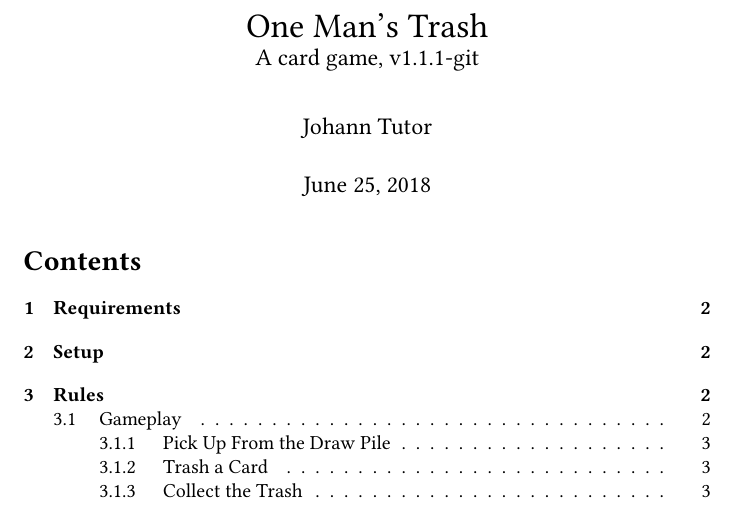
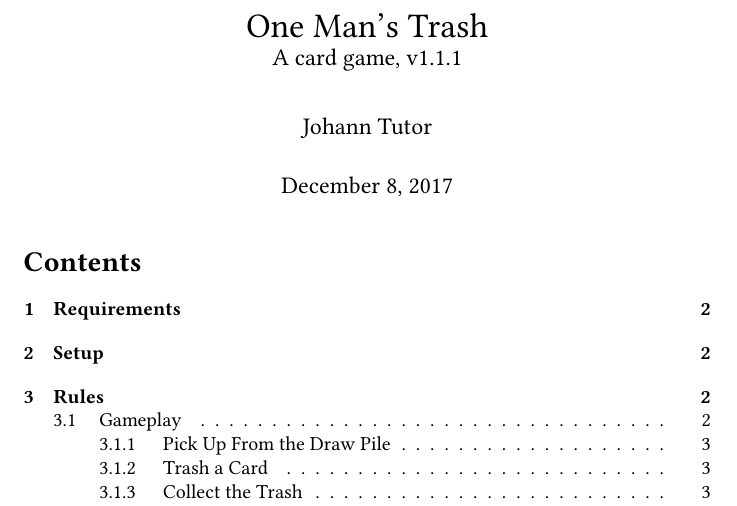
Before and after one commit to jmbtutor/one-mans-trash, a LaTeX document (one-mans-trash.tex): part of page 1 of 7, cut so that both start at the same text. Compiled offline with pdfLaTeX.

Commit message:
Finalize v1.1.1

```diff
--- a/one-mans-trash.tex
+++ b/one-mans-trash.tex
@@ -10,7 +10,7 @@
 \usepackage{inconsolata}
 \usepackage{hyperref}
 
-\newcommand\theversion{1.1.1-git}
+\newcommand\theversion{1.1.1}
 \newcommand\thegame{One Man's Trash}
 
 \hypersetup{
@@ -29,7 +29,7 @@
 \begin{document}
 \title{\thegame{}\\ \large A card game, v\theversion}
 \author{Johann Tutor}
-\date{\today}
+\date{December 8, 2017}
 \maketitle
 
 %HEVEA\begin{center}\textit{This document is also available as a \href{https://github.com/jmbtutor/one-mans-trash/releases/download/v\theversion{}/one-mans-trash-\theversion{}.pdf}{PDF}. The PDF is authoritative for any discrepancies between it and this document.}\end{center}
```
